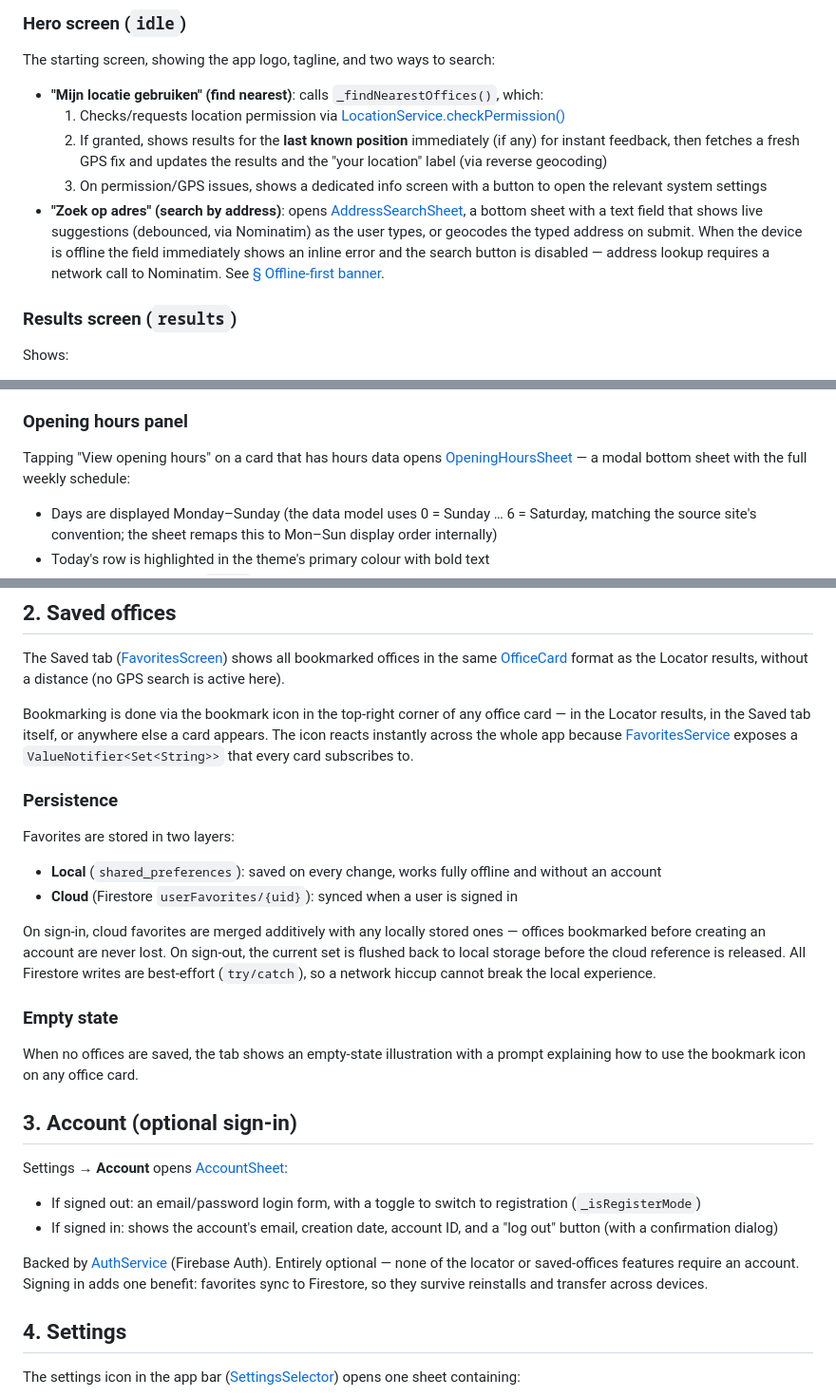
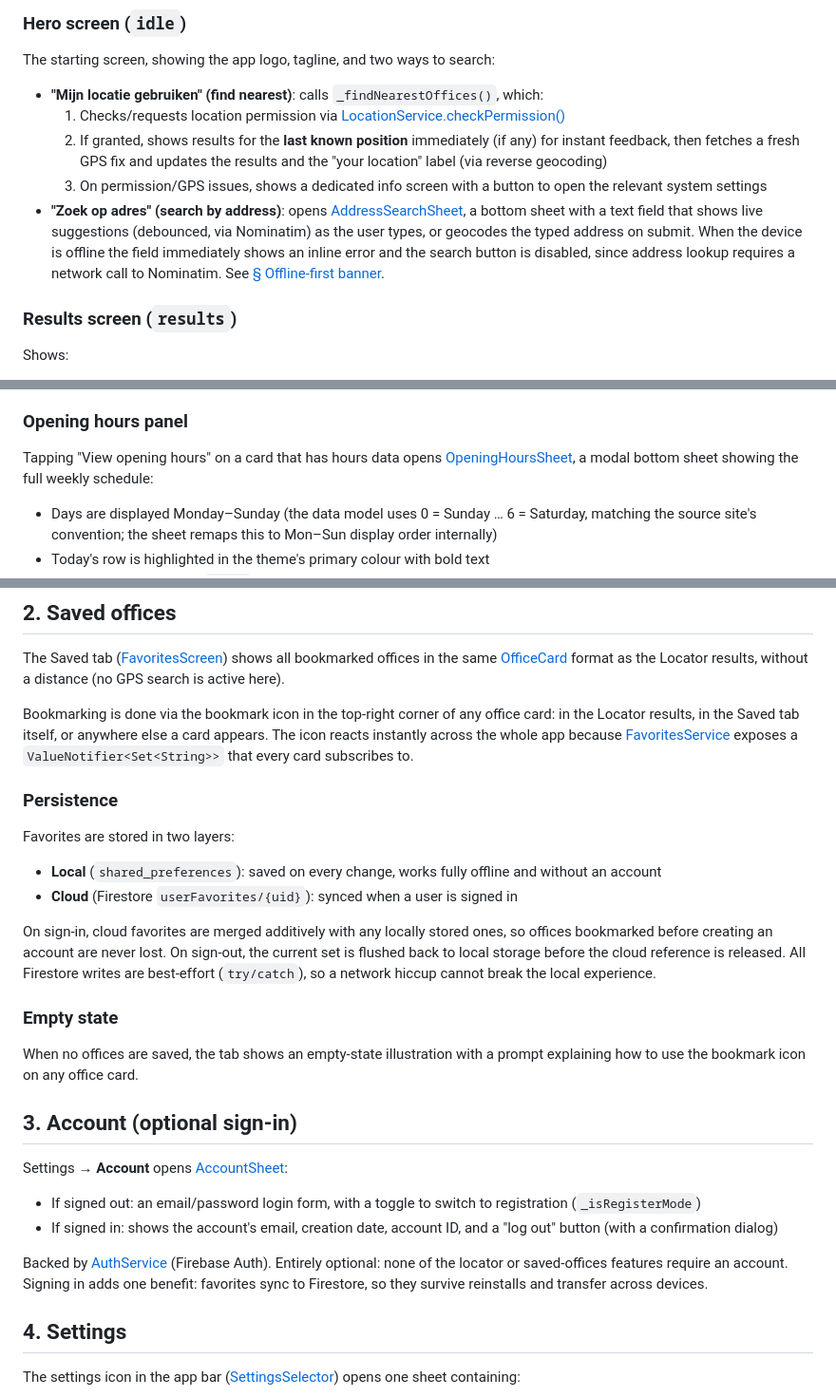
Before and after one commit to symonxdd/lm-plus-locator, a Markdown page: docs/features.md, 3 parts joined by grey strips. Shown at 95% size. GitHub-like rendering.

```diff
--- a/docs/features.md
+++ b/docs/features.md
@@ -15,7 +15,7 @@ The starting screen, showing the app logo, tagline, and two ways to search:
   1. Checks/requests location permission via [LocationService.checkPermission()](../lib/services/location_service.dart)
   2. If granted, shows results for the **last known position** immediately (if any) for instant feedback, then fetches a fresh GPS fix and updates the results and the "your location" label (via reverse geocoding)
   3. On permission/GPS issues, shows a dedicated info screen with a button to open the relevant system settings
-- **"Zoek op adres" (search by address)**: opens [AddressSearchSheet](../lib/widgets/address_search_sheet.dart), a bottom sheet with a text field that shows live suggestions (debounced, via Nominatim) as the user types, or geocodes the typed address on submit. When the device is offline the field immediately shows an inline error and the search button is disabled — address lookup requires a network call to Nominatim. See [§ Offline-first banner](#6-offline-first-banner).
+- **"Zoek op adres" (search by address)**: opens [AddressSearchSheet](../lib/widgets/address_search_sheet.dart), a bottom sheet with a text field that shows live suggestions (debounced, via Nominatim) as the user types, or geocodes the typed address on submit. When the device is offline the field immediately shows an inline error and the search button is disabled, since address lookup requires a network call to Nominatim. See [§ Offline-first banner](#6-offline-first-banner).
 
 ### Results screen (`results`)
 
@@ -30,7 +30,7 @@ Each `OfficeCard` shows the office's name, distance, open/closed status (if open
 
 ### Opening hours panel
 
-Tapping "View opening hours" on a card that has hours data opens [OpeningHoursSheet](../lib/widgets/opening_hours_sheet.dart) — a modal bottom sheet with the full weekly schedule:
+Tapping "View opening hours" on a card that has hours data opens [OpeningHoursSheet](../lib/widgets/opening_hours_sheet.dart), a modal bottom sheet showing the full weekly schedule:
 
 - Days are displayed Monday–Sunday (the data model uses 0 = Sunday … 6 = Saturday, matching the source site's convention; the sheet remaps this to Mon–Sun display order internally)
 - Today's row is highlighted in the theme's primary colour with bold text
@@ -49,7 +49,7 @@ A `PopScope` ensures the system back button returns to the hero screen from any
 
 The Saved tab ([FavoritesScreen](../lib/screens/favorites_screen.dart)) shows all bookmarked offices in the same [OfficeCard](../lib/widgets/office_card.dart) format as the Locator results, without a distance (no GPS search is active here).
 
-Bookmarking is done via the bookmark icon in the top-right corner of any office card — in the Locator results, in the Saved tab itself, or anywhere else a card appears. The icon reacts instantly across the whole app because [FavoritesService](../lib/services/favorites_service.dart) exposes a `ValueNotifier<Set<String>>` that every card subscribes to.
+Bookmarking is done via the bookmark icon in the top-right corner of any office card: in the Locator results, in the Saved tab itself, or anywhere else a card appears. The icon reacts instantly across the whole app because [FavoritesService](../lib/services/favorites_service.dart) exposes a `ValueNotifier<Set<String>>` that every card subscribes to.
 
 ### Persistence
 
@@ -58,7 +58,7 @@ Favorites are stored in two layers:
 - **Local** (`shared_preferences`): saved on every change, works fully offline and without an account
 - **Cloud** (Firestore `userFavorites/{uid}`): synced when a user is signed in
 
-On sign-in, cloud favorites are merged additively with any locally stored ones — offices bookmarked before creating an account are never lost. On sign-out, the current set is flushed back to local storage before the cloud reference is released. All Firestore writes are best-effort (`try/catch`), so a network hiccup cannot break the local experience.
+On sign-in, cloud favorites are merged additively with any locally stored ones, so offices bookmarked before creating an account are never lost. On sign-out, the current set is flushed back to local storage before the cloud reference is released. All Firestore writes are best-effort (`try/catch`), so a network hiccup cannot break the local experience.
 
 ### Empty state
 
@@ -71,7 +71,7 @@ Settings → **Account** opens [AccountSheet](../lib/widgets/account_sheet.dart)
 - If signed out: an email/password login form, with a toggle to switch to registration (`_isRegisterMode`)
 - If signed in: shows the account's email, creation date, account ID, and a "log out" button (with a confirmation dialog)
 
-Backed by [AuthService](../lib/services/auth_service.dart) (Firebase Auth). Entirely optional — none of the locator or saved-offices features require an account. Signing in adds one benefit: favorites sync to Firestore, so they survive reinstalls and transfer across devices.
+Backed by [AuthService](../lib/services/auth_service.dart) (Firebase Auth). Entirely optional: none of the locator or saved-offices features require an account. Signing in adds one benefit: favorites sync to Firestore, so they survive reinstalls and transfer across devices.
 
 ## 4. Settings
 
```
Also changed, not shown: other parts of docs/features.md (+1 -1 lines), docs/architecture.md (+13 -13 lines).
